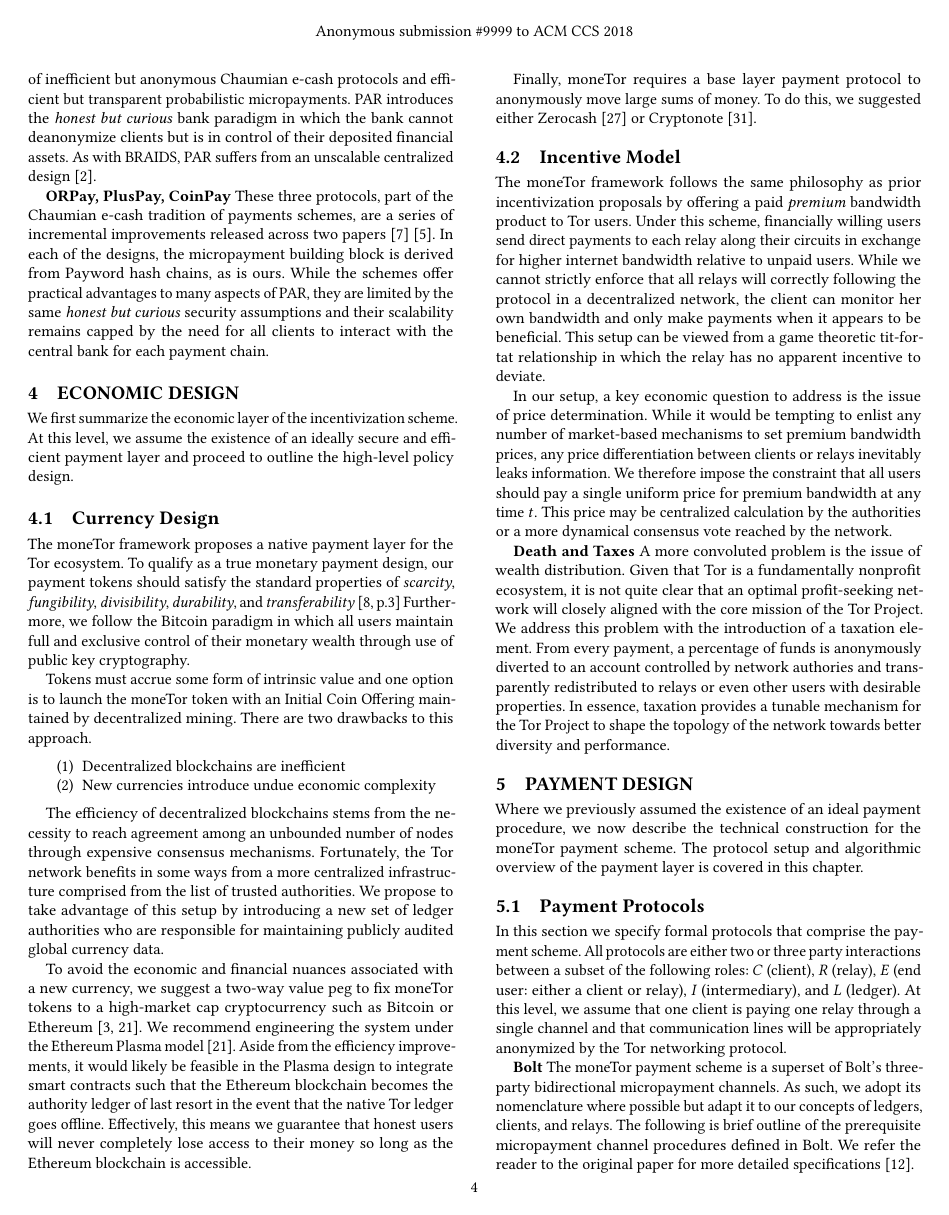
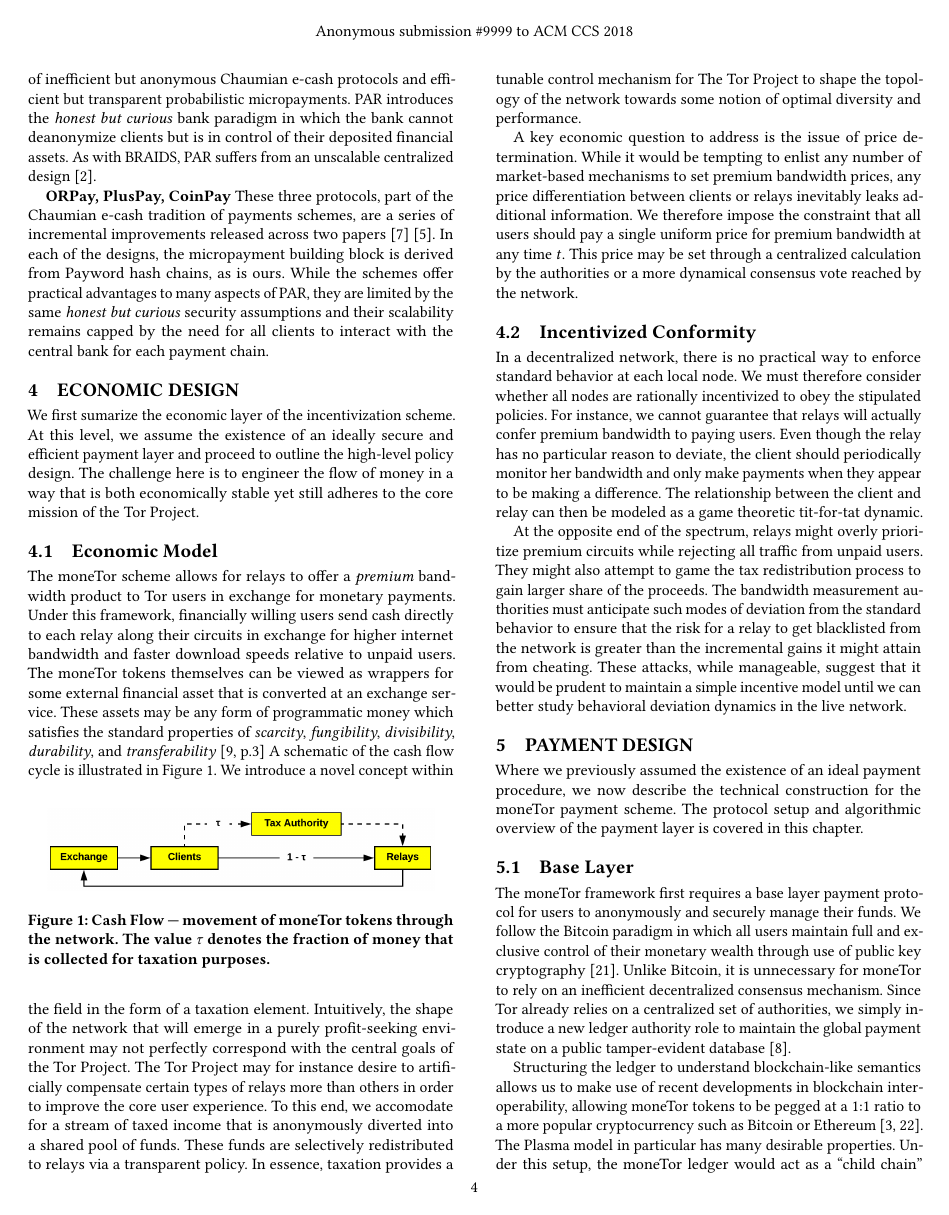
Before and after one commit to thiennamdinh/moneTor, a LaTeX thesis (paper/main.tex, which reads paper/sections/economic-design.tex, paper/sections/payment-design.tex): page 4 of 17. Compiled offline with pdfLaTeX.

Commit message:
reworked economics and payment sections

```diff
--- a/paper/sections/economic-design.tex
+++ b/paper/sections/economic-design.tex
@@ -1,73 +1,64 @@
-We first summarize the economic layer of the incentivization scheme. At this
+
+We first sumarize the economic layer of the incentivization scheme. At this
 level, we assume the existence of an ideally secure and efficient payment layer
-and proceed to outline the high-level policy design.
+and proceed to outline the high-level policy design. The challenge here is to
+engineer the flow of money in a way that is both economically stable yet still
+adheres to the core mission of the Tor Project.
 
-\subsection{Currency Design}
+\subsection{Economic Model}
+The moneTor scheme allows for relays to offer a \emph{premium} bandwidth product
+to Tor users in exchange for monetary payments. Under this framework,
+financially willing users send cash directly to each relay along their circuits
+in exchange for higher internet bandwidth and faster download speeds relative to
+unpaid users. The moneTor tokens themselves can be viewed as wrappers for some
+external financial asset that is converted at an exchange service. These assets
+may be any form of programmatic money which satisfies the standard properties of
+\textit{scarcity}, \textit{fungibility}, \textit{divisibility},
+\textit{durability}, and
+\textit{transferability}~\cite[p.3]{crump2011phenomenon} A schematic of the cash
+flow cycle is illustrated in Figure~\ref{fig:economic}.
+\begin{figure}[h] \centering
+  \includegraphics[trim={0.5cm, 0.5cm, 0.5cm, 0.5cm}, clip, scale=0.7]{images/economic_diagram.png}
+  \caption[Cash Flow]{Cash Flow --- movement of moneTor tokens through the
+    network. The value $\tau$ denotes the fraction of money that is collected
+    for taxation purposes.}
+  \label{fig:economic}
+\end{figure}
+We introduce a novel concept within the field in the form of a taxation
+element. Intuitively, the shape of the network that will emerge in a purely
+profit-seeking environment may not perfectly correspond with the central goals
+of the Tor Project. The Tor Project may for instance desire to artificially
+compensate certain types of relays more than others in order to improve the core
+user experience. To this end, we accomodate for a stream of taxed income that is
+anonymously diverted into a shared pool of funds. These funds are selectively
+redistributed to relays via a transparent policy.  In essence, taxation provides
+a tunable control mechanism for The Tor Project to shape the topology of the
+network towards some notion of optimal diversity and performance.
 
-The moneTor framework proposes a native payment layer for the Tor ecosystem. To
-qualify as a true monetary payment design, our payment tokens should satisfy the
-standard properties of \textit{scarcity}, \textit{fungibility},
-\textit{divisibility}, \textit{durability}, and
-\textit{transferability}~\cite[p.3]{crump2011phenomenon} Furthermore, we follow
-the Bitcoin paradigm in which all users maintain full and exclusive control of
-their monetary wealth through use of public key cryptography.
+A key economic question to address is the issue of price determination. While it
+would be tempting to enlist any number of market-based mechanisms to set premium
+bandwidth prices, any price differentiation between clients or relays inevitably
+leaks additional information. We therefore impose the constraint that all users
+should pay a single uniform price for premium bandwidth at any time $t$. This
+price may be set through a centralized calculation by the authorities or a more
+dynamical consensus vote reached by the network.
 
-Tokens must accrue some form of intrinsic value and one option is to launch the
-moneTor token with an Initial Coin Offering maintained by decentralized mining. There are two drawbacks to this approach.
+\subsection{Incentivized Conformity} In a decentralized network, there is no
+practical way to enforce standard behavior at each local node. We must therefore
+consider whether all nodes are rationally incentivized to obey the stipulated
+policies. For instance, we cannot guarantee that relays will actually confer
+premium bandwidth to paying users. Even though the relay has no particular
+reason to deviate, the client should periodically monitor her bandwidth and only
+make payments when they appear to be making a difference. The relationship
+between the client and relay can then be modeled as a game theoretic tit-for-tat
+dynamic.
 
-\begin{enumerate}
-\item Decentralized blockchains are inefficient
-\item New currencies introduce undue economic complexity
-\end{enumerate}
-
-The efficiency of decentralized blockchains stems from the necessity to reach
-agreement among an unbounded number of nodes through expensive consensus
-mechanisms. Fortunately, the Tor network benefits in some ways from a more
-centralized infrastructure comprised from the list of trusted authorities. We
-propose to take advantage of this setup by introducing a new set of ledger
-authorities who are responsible for maintaining publicly audited global
-currency data.
-
-To avoid the economic and financial nuances associated with a new currency, we
-suggest a two-way value peg to fix moneTor tokens to a high-market cap
-cryptocurrency such as Bitcoin or Ethereum~\cite{back2014enabling,
-  poon2017plasma}. We recommend engineering the system under the Ethereum Plasma
-model~\cite{poon2017plasma}. Aside from the efficiency improvements, it would
-likely be feasible in the Plasma design to integrate smart contracts such that
-the Ethereum blockchain becomes the authority ledger of last resort in the event
-that the native Tor ledger goes offline. Effectively, this means we guarantee
-that honest users will never completely lose access to their money so long as
-the Ethereum blockchain is accessible.
-
-Finally, moneTor requires a base layer payment protocol to anonymously move
-large sums of money. To do this, we suggested either
-Zerocash~\cite{sasson2014zerocash} or Cryptonote~\cite{van2013cryptonote}.
-
-\subsection{Incentive Model}
-The moneTor framework follows the same philosophy as prior incentivization
-proposals by offering a paid \emph{premium} bandwidth product to Tor
-users. Under this scheme, financially willing users send direct payments to each
-relay along their circuits in exchange for higher internet bandwidth relative to
-unpaid users. While we cannot strictly enforce that all relays will correctly
-following the protocol in a decentralized network, the client can monitor her
-own bandwidth and only make payments when it appears to be beneficial. This
-setup can be viewed from a game theoretic tit-for-tat relationship in which the
-relay has no apparent incentive to deviate.
-
-In our setup, a key economic question to address is the issue of price
-determination. While it would be tempting to enlist any number of market-based
-mechanisms to set premium bandwidth prices, any price differentiation between
-clients or relays inevitably leaks information. We therefore impose the
-constraint that all users should pay a single uniform price for premium
-bandwidth at any time $t$. This price may be centralized calculation by the
-authorities or a more dynamical consensus vote reached by the network.
-
-\textbf{Death and Taxes} A more convoluted problem is the issue of wealth
-distribution. Given that Tor is a fundamentally nonprofit ecosystem, it is not
-quite clear that an optimal profit-seeking network will closely aligned with the
-core mission of the Tor Project. We address this problem with the introduction
-of a taxation element. From every payment, a percentage of funds is anonymously
-diverted to an account controlled by network authories and transparently
-redistributed to relays or even other users with desirable properties. In
-essence, taxation provides a tunable mechanism for the Tor Project to shape the
-topology of the network towards better diversity and performance.
+At the opposite end of the spectrum, relays might overly prioritize premium
+circuits while rejecting all traffic from unpaid users. They might also attempt
+to game the tax redistribution process to gain larger share of the proceeds. The
+bandwidth measurement authorities must anticipate such modes of deviation from
+the standard behavior to ensure that the risk for a relay to get blacklisted
+from the network is greater than the incremental gains it might attain from
+cheating. These attacks, while manageable, suggest that it would be prudent to
+maintain a simple incentive model until we can better study behavioral deviation
+dynamics in the live network.
--- a/paper/sections/payment-design.tex
+++ b/paper/sections/payment-design.tex
@@ -2,4 +2,21 @@ Where we previously assumed the existence of an ideal payment procedure, we now
 describe the technical construction for the moneTor payment scheme. The protocol
 setup and algorithmic overview of the payment layer is covered in this chapter.
 
-\subsection{Payment Protocols}
+\subsection{Base Layer}
+
+The moneTor framework first requires a base layer payment protocol for users to
+anonymously and securely manage their funds. We follow the Bitcoin paradigm in
+which all users maintain full and exclusive control of their monetary wealth
+through use of public key cryptography~\cite{nakamoto2008bitcoin}. Unlike
+Bitcoin, it is unnecessary for moneTor to rely on an inefficient decentralized
+consensus mechanism. Since Tor already relies on a centralized set of
+authorities, we simply introduce a new ledger authority role to maintain the
+global payment state on a public tamper-evident
+database~\cite{crosby2009efficient}.
+
+Structuring the ledger to understand blockchain-like semantics allows us to make
+use of recent developments in blockchain interoperability, allowing moneTor
+tokens to be pegged at a 1:1 ratio to a more popular cryptocurrency such as
+Bitcoin or Ethereum~\cite{back2014enabling, poon2017plasma}. The Plasma model in
+particular has many desirable properties. Under this setup, the moneTor ledger
+would act as a ``child chain'' that is coupled to the main Ethereum
```
Also changed, not shown: paper/sections/references.bib (+8 -0 lines), paper/images/economic_diagram.png (added), paper/images/party_diagram.png, paper/images/party_diagramp.png (added), paper/sections/payment-design.tex (16 more changed lines).
